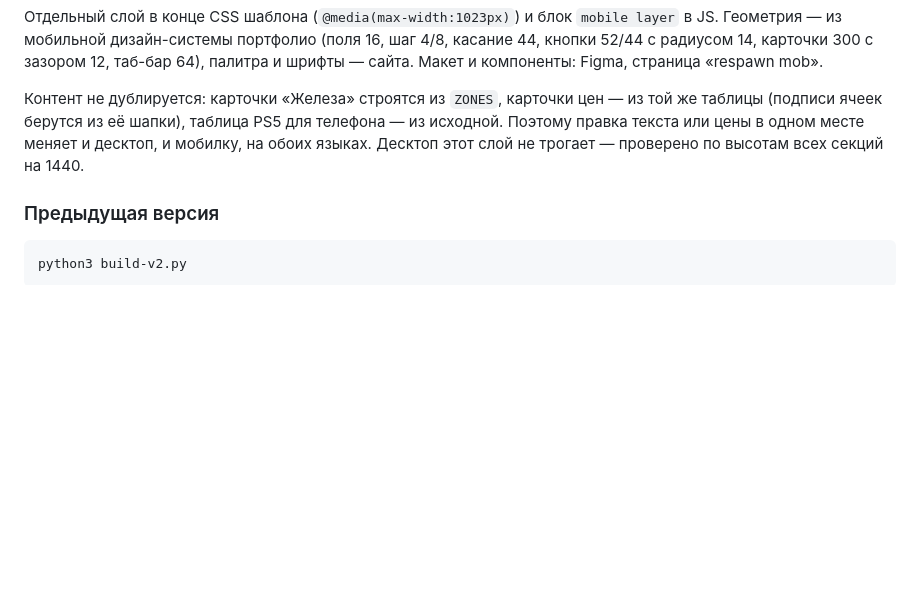
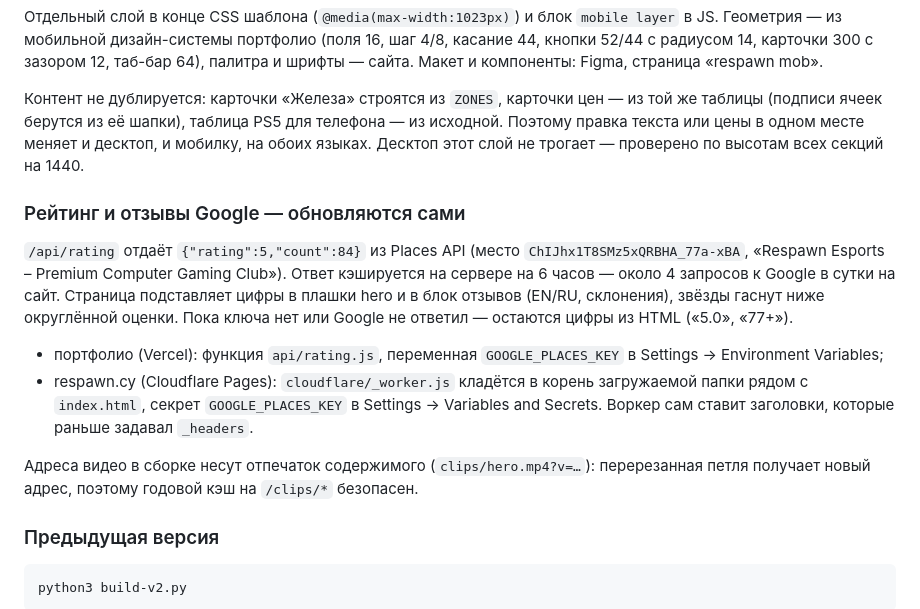
Before and after one commit to gridnevmm48-byte/RESPAWNESPORTS, a Markdown page: README.md, the part around the change. Drawn GitHub-style; blank space fills up the shorter version.

Commit message:
Document the live rating endpoint and fingerprinted clip URLs
Co-Authored-By: Claude Opus 5.5 <noreply@anthropic.com>

````diff
--- a/README.md
+++ b/README.md
@@ -123,6 +123,23 @@ Hero режется из пяти источников сразу — `clipkit`
 Поэтому правка текста или цены в одном месте меняет и десктоп, и мобилку, на обоих языках.
 Десктоп этот слой не трогает — проверено по высотам всех секций на 1440.
 
+### Рейтинг и отзывы Google — обновляются сами
+
+`/api/rating` отдаёт `{"rating":5,"count":84}` из Places API (место
+`ChIJhx1T8SMz5xQRBHA_77a-xBA`, «Respawn Esports – Premium Computer Gaming Club»).
+Ответ кэшируется на сервере на 6 часов — около 4 запросов к Google в сутки на сайт.
+Страница подставляет цифры в плашки hero и в блок отзывов (EN/RU, склонения),
+звёзды гаснут ниже округлённой оценки. Пока ключа нет или Google не ответил —
+остаются цифры из HTML («5.0», «77+»).
+
+- портфолио (Vercel): функция `api/rating.js`, переменная `GOOGLE_PLACES_KEY` в Settings → Environment Variables;
+- respawn.cy (Cloudflare Pages): `cloudflare/_worker.js` кладётся в корень загружаемой папки
+  рядом с `index.html`, секрет `GOOGLE_PLACES_KEY` в Settings → Variables and Secrets.
+  Воркер сам ставит заголовки, которые раньше задавал `_headers`.
+
+Адреса видео в сборке несут отпечаток содержимого (`clips/hero.mp4?v=…`): перерезанная петля
+получает новый адрес, поэтому годовой кэш на `/clips/*` безопасен.
+
 ### Предыдущая версия
 
 ```bash
````
